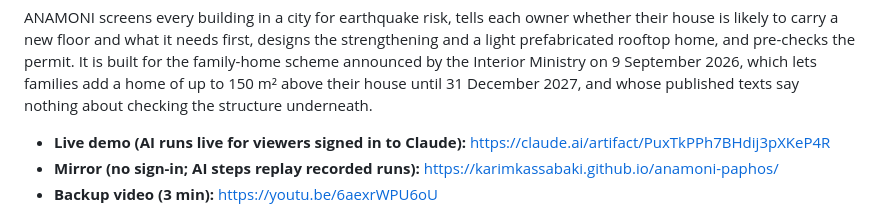
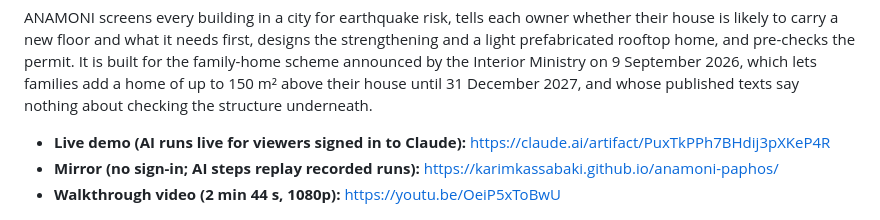
Before and after one commit to karimkassabaki/anamoni-paphos, a Markdown page: README.md, the part around the change. Drawn GitHub-style.

Commit message:
README: link the new 1080p60 walkthrough video
Co-Authored-By: Claude Opus 5.5 <noreply@anthropic.com>
Claude-Session: https://claude.ai/code/session_01SJf19aQAqxGwUCvoQGkh86

```diff
--- a/README.md
+++ b/README.md
@@ -6,7 +6,7 @@ ANAMONI screens every building in a city for earthquake risk, tells each owner w
 
 - **Live demo (AI runs live for viewers signed in to Claude):** https://claude.ai/artifact/PuxTkPPh7BHdij3pXKeP4R
 - **Mirror (no sign-in; AI steps replay recorded runs):** https://karimkassabaki.github.io/anamoni-paphos/
-- **Backup video (3 min):** https://youtu.be/6aexrWPU6oU
+- **Walkthrough video (2 min 44 s, 1080p):** https://youtu.be/OeiP5xToBwU
 
 ![City scan](docs/shot_overview.png)
 
```
